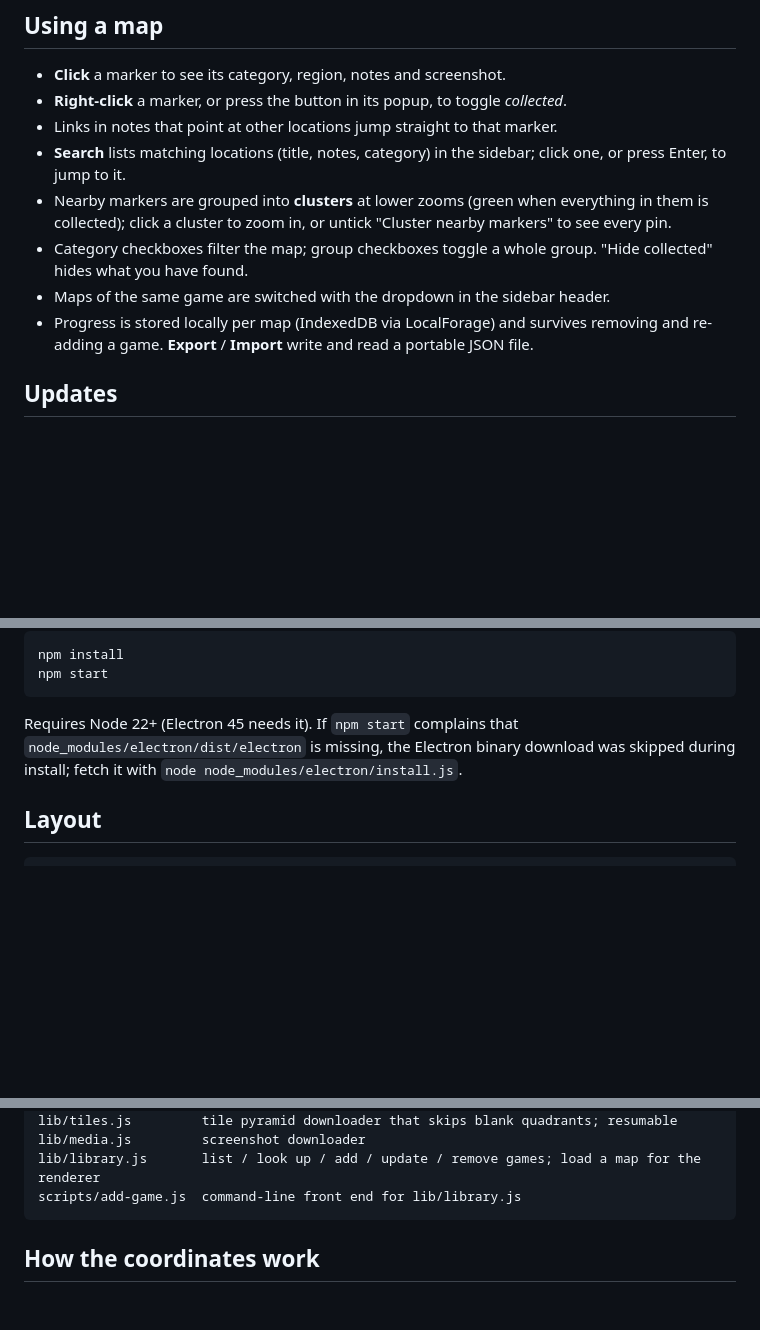
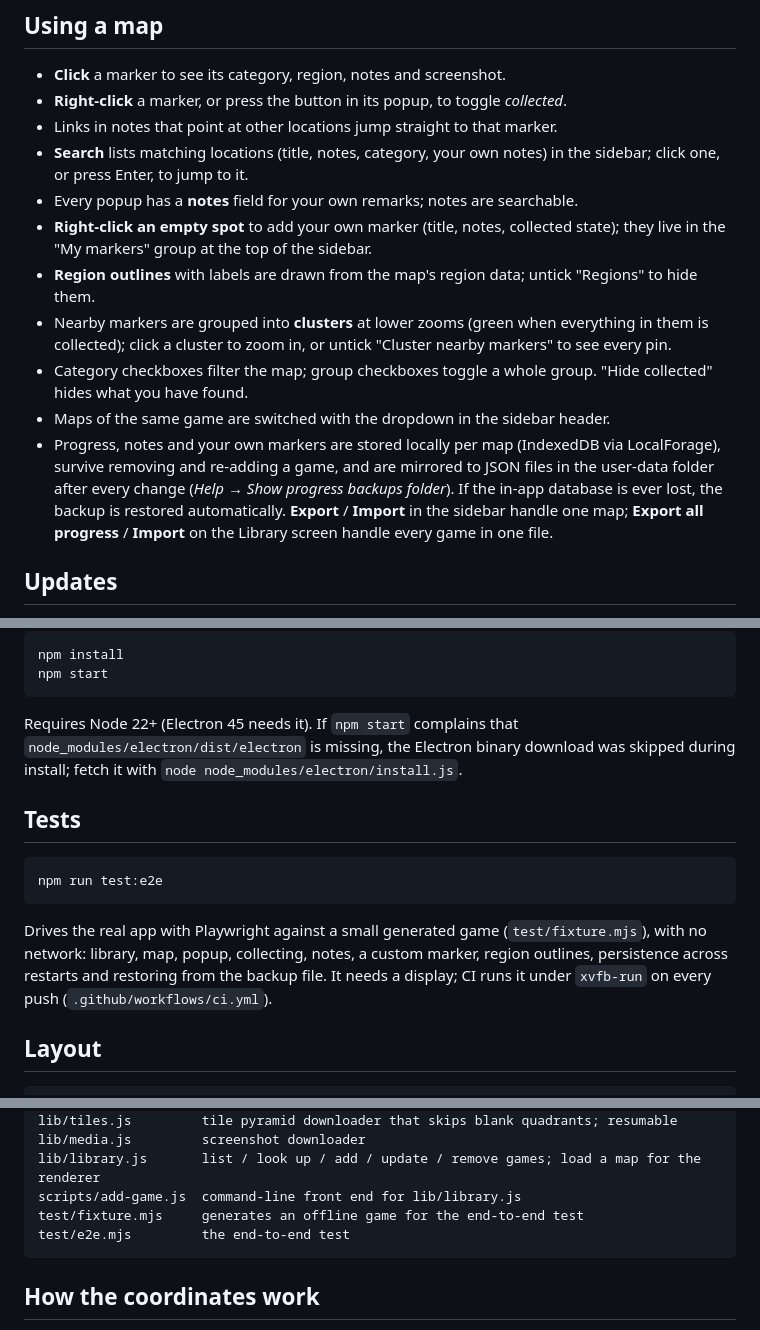
Before and after one commit to bajicognjen/game-map-tracker, a Markdown page: README.md, 3 parts joined by grey strips. Drawn GitHub-style; blank space fills up the shorter version.

````diff
--- a/README.md
+++ b/README.md
@@ -56,13 +60,20 @@ packaged build; add `"games/**"` to `build.files` in `package.json` to include i
 - **Click** a marker to see its category, region, notes and screenshot.
 - **Right-click** a marker, or press the button in its popup, to toggle *collected*.
 - Links in notes that point at other locations jump straight to that marker.
-- **Search** lists matching locations (title, notes, category) in the sidebar; click one, or press Enter, to jump to it.
+- **Search** lists matching locations (title, notes, category, your own notes) in the sidebar; click one, or press Enter, to jump to it.
+- Every popup has a **notes** field for your own remarks; notes are searchable.
+- **Right-click an empty spot** to add your own marker (title, notes, collected state); they live in the
+  "My markers" group at the top of the sidebar.
+- **Region outlines** with labels are drawn from the map's region data; untick "Regions" to hide them.
 - Nearby markers are grouped into **clusters** at lower zooms (green when everything in them is collected);
   click a cluster to zoom in, or untick "Cluster nearby markers" to see every pin.
 - Category checkboxes filter the map; group checkboxes toggle a whole group. "Hide collected" hides what you have found.
 - Maps of the same game are switched with the dropdown in the sidebar header.
-- Progress is stored locally per map (IndexedDB via LocalForage) and survives removing and re-adding a game.
-  **Export** / **Import** write and read a portable JSON file.
+- Progress, notes and your own markers are stored locally per map (IndexedDB via LocalForage), survive
+  removing and re-adding a game, and are mirrored to JSON files in the user-data folder after every change
+  (*Help → Show progress backups folder*). If the in-app database is ever lost, the backup is restored
+  automatically. **Export** / **Import** in the sidebar handle one map; **Export all progress** / **Import**
+  on the Library screen handle every game in one file.
 
 ## Updates
 
@@ -82,6 +93,17 @@ Requires Node 22+ (Electron 45 needs it). If `npm start` complains that
 `node_modules/electron/dist/electron` is missing, the Electron binary download was skipped during install;
 fetch it with `node node_modules/electron/install.js`.
 
+## Tests
+
+```bash
+npm run test:e2e
+```
+
+Drives the real app with Playwright against a small generated game (`test/fixture.mjs`), with no network:
+library, map, popup, collecting, notes, a custom marker, region outlines, persistence across restarts and
+restoring from the backup file. It needs a display; CI runs it under `xvfb-run` on every push
+(`.github/workflows/ci.yml`).
+
 ## Layout
 
 ```
@@ -98,6 +120,8 @@ lib/tiles.js         tile pyramid downloader that skips blank quadrants; resumab
 lib/media.js         screenshot downloader
 lib/library.js       list / look up / add / update / remove games; load a map for the renderer
 scripts/add-game.js  command-line front end for lib/library.js
+test/fixture.mjs     generates an offline game for the end-to-end test
+test/e2e.mjs         the end-to-end test
 ```
 
 ## How the coordinates work
````
Also changed, not shown: other parts of README.md (+4 -0 lines), docs/screenshot-library.jpg (added), docs/screenshot-map.jpg (added), docs/screenshot-popup.jpg (added), 13 other files.
